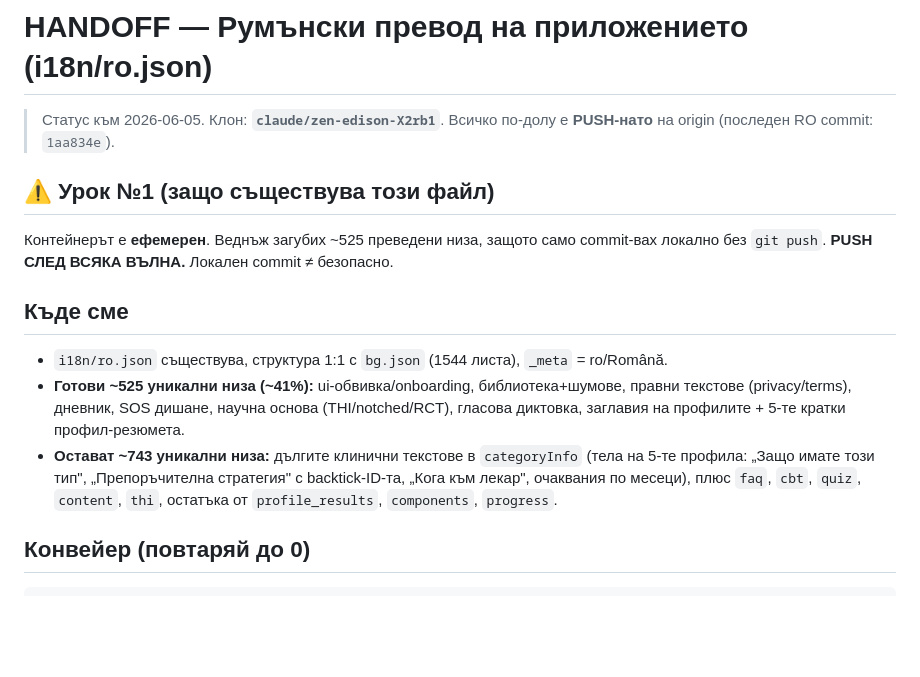
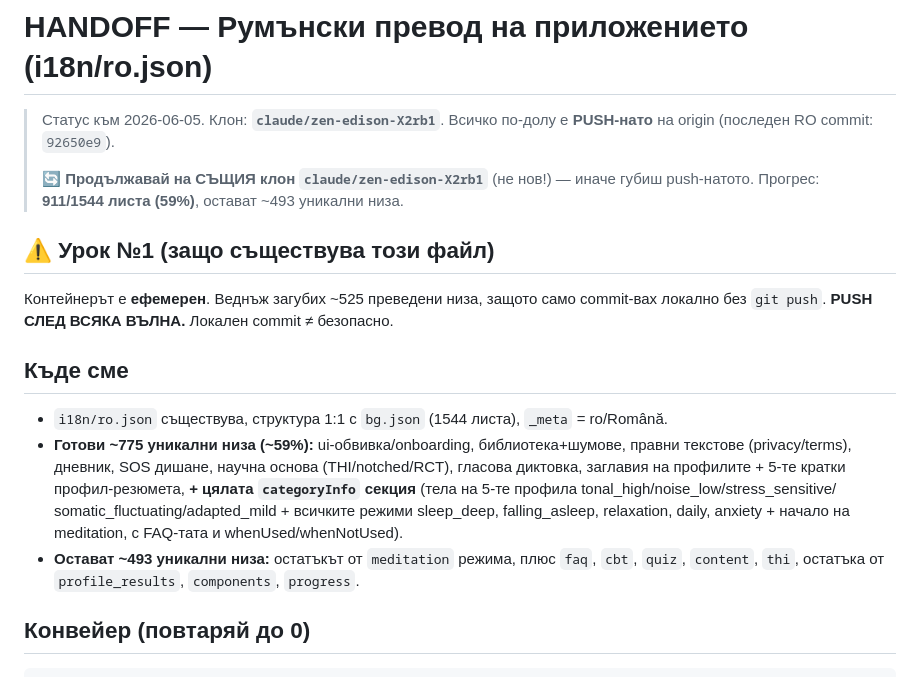
Before and after one commit to tiholenev-tech/tinnitus-app, a Markdown page: docs/HANDOFF_RO.md, the part around the change. GitHub-like rendering; blank space fills up the shorter version.

Commit message:
docs(handoff-ro): обнови статус 41% → 59% + бележка 'същия клон'

```diff
--- a/docs/HANDOFF_RO.md
+++ b/docs/HANDOFF_RO.md
@@ -1,7 +1,10 @@
 # HANDOFF — Румънски превод на приложението (i18n/ro.json)
 
 > Статус към 2026-06-05. Клон: **`claude/zen-edison-X2rb1`**. Всичко по-долу е
-> **PUSH-нато** на origin (последен RO commit: `1aa834e`).
+> **PUSH-нато** на origin (последен RO commit: `92650e9`).
+>
+> 🔄 **Продължавай на СЪЩИЯ клон `claude/zen-edison-X2rb1`** (не нов!) — иначе губиш
+> push-натото. Прогрес: **911/1544 листа (59%)**, остават ~493 уникални низа.
 
 ## ⚠️ Урок №1 (защо съществува този файл)
 Контейнерът е **ефемерен**. Веднъж загубих ~525 преведени низа, защото само
@@ -9,12 +12,13 @@ commit-вах локално без `git push`. **PUSH СЛЕД ВСЯКА ВЪ
 
 ## Къде сме
 - `i18n/ro.json` съществува, структура 1:1 с `bg.json` (1544 листа), `_meta` = ro/Română.
-- **Готови ~525 уникални низа (~41%):** ui-обвивка/onboarding, библиотека+шумове,
+- **Готови ~775 уникални низа (~59%):** ui-обвивка/onboarding, библиотека+шумове,
   правни текстове (privacy/terms), дневник, SOS дишане, научна основа (THI/notched/RCT),
-  гласова диктовка, заглавия на профилите + 5-те кратки профил-резюмета.
-- **Остават ~743 уникални низа:** дългите клинични текстове в `categoryInfo`
-  (тела на 5-те профила: „Защо имате този тип", „Препоръчителна стратегия" с
-  backtick-ID-та, „Кога към лекар", очаквания по месеци), плюс `faq`, `cbt`,
+  гласова диктовка, заглавия на профилите + 5-те кратки профил-резюмета, **+ цялата
+  `categoryInfo` секция** (тела на 5-те профила tonal_high/noise_low/stress_sensitive/
+  somatic_fluctuating/adapted_mild + всичките режими sleep_deep, falling_asleep,
+  relaxation, daily, anxiety + начало на meditation, с FAQ-тата и whenUsed/whenNotUsed).
+- **Остават ~493 уникални низа:** остатъкът от `meditation` режима, плюс `faq`, `cbt`,
   `quiz`, `content`, `thi`, остатъка от `profile_results`, `components`, `progress`.
 
 ## Конвейер (повтаряй до 0)
```
